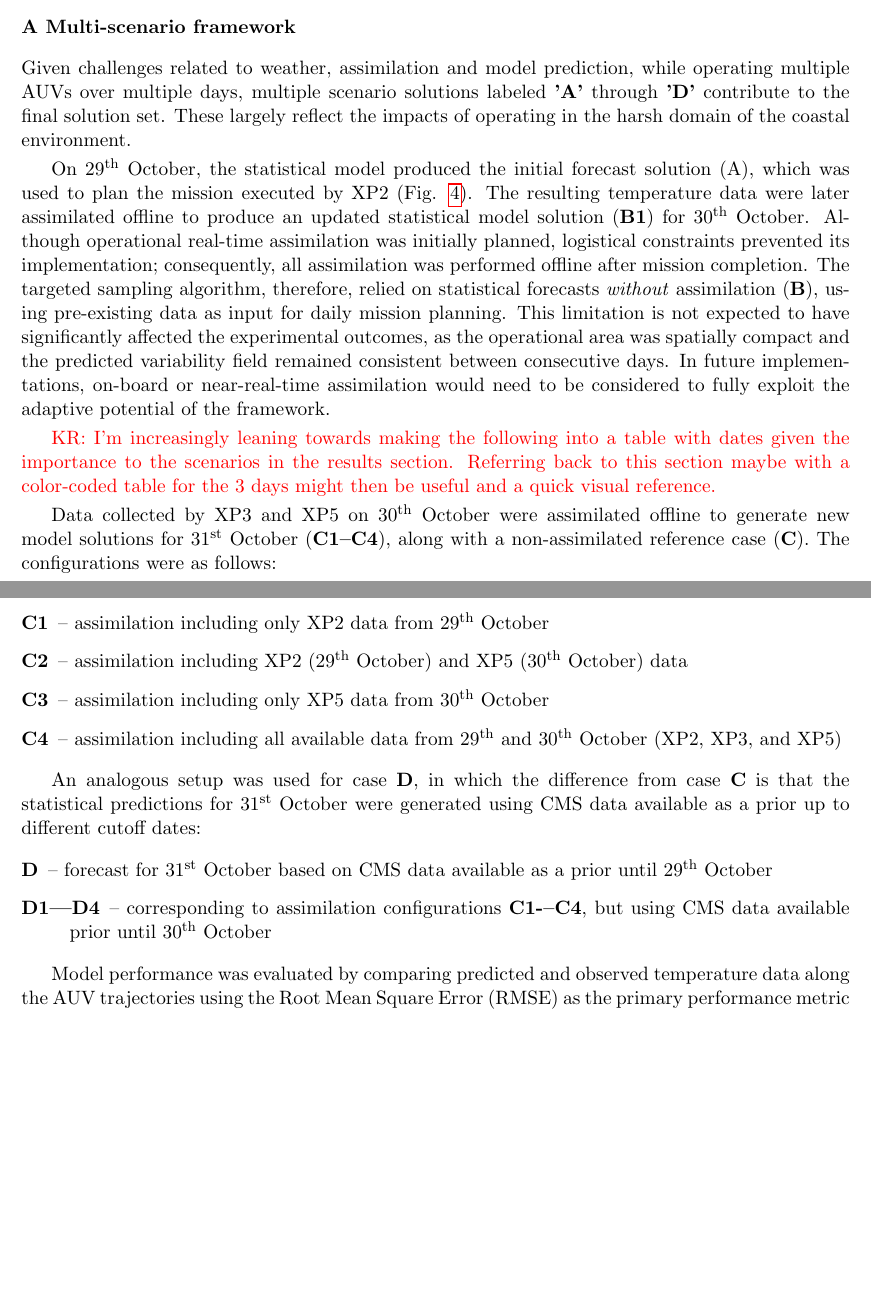
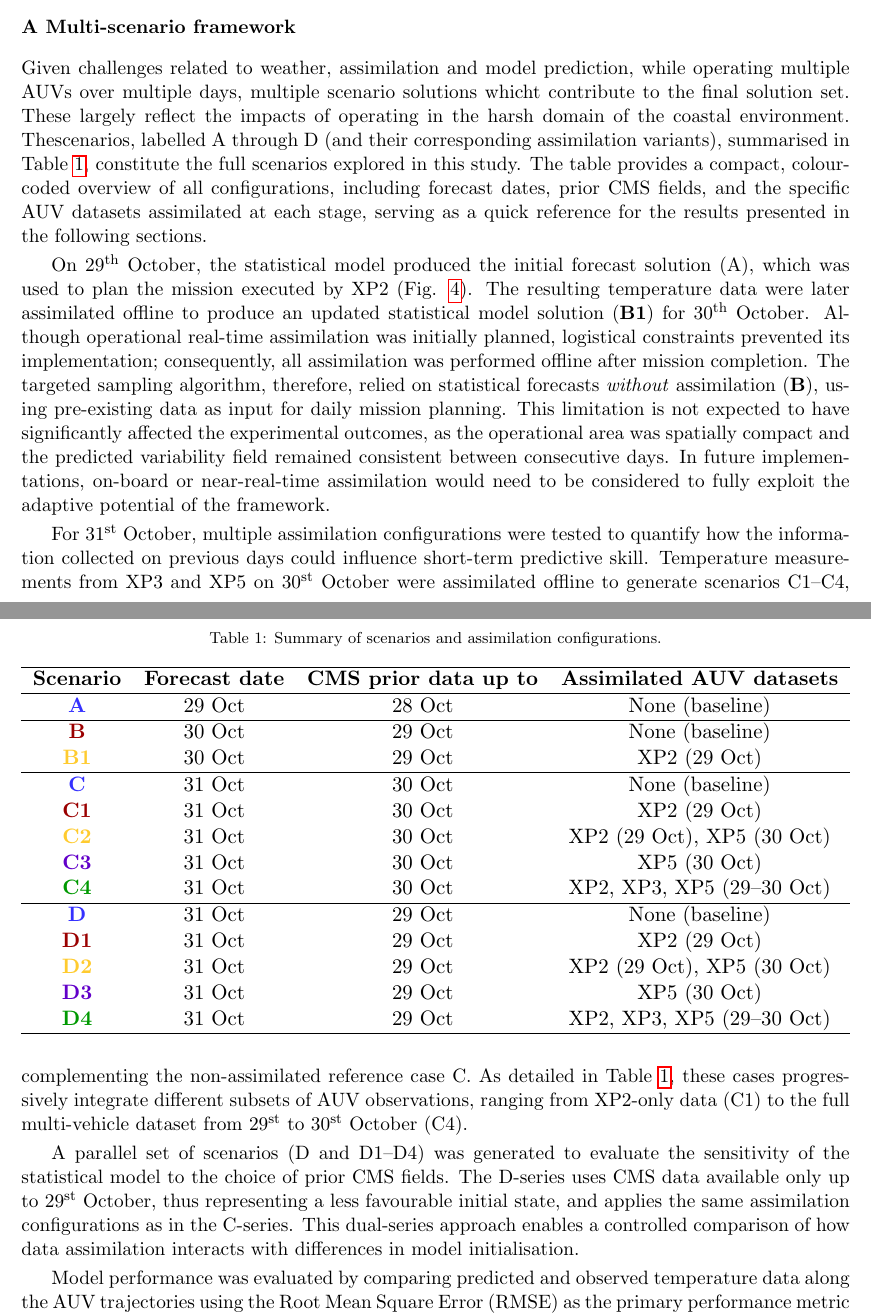
Before and after one commit to kanna/natcomm25, a LaTeX document (nat-comm25.tex, which reads methods.tex): two parts of pages 9 and 10 of 21 before the commit and two parts of pages 9 and 10 of 22 after it, joined at a grey line, cut so that both start at the same text, the shorter picture padded with empty space. Compiled offline with pdfLaTeX.

Commit message:
Updates from Overleaf

```diff
--- a/methods.tex
+++ b/methods.tex
@@ -273,9 +273,9 @@ with and without data assimilation.
 
 Given challenges related to weather, assimilation and model
 prediction, while operating multiple AUVs over multiple days, multiple
-scenario solutions labeled \textbf{'A'} through \textbf{'D'}
+scenario solutions whicht
 contribute to the final solution set. These largely reflect the
-impacts of operating in the harsh domain of the coastal environment.
+impacts of operating in the harsh domain of the coastal environment. Thescenarios, labelled A through D (and their corresponding assimilation variants), summarised in Table \ref{table:scenarios}, constitute the full scenarios explored in this study. The table provides a compact, colour-coded overview of all configurations, including forecast dates, prior CMS fields, and the specific AUV datasets assimilated at each stage, serving as a quick reference for the results presented in the following sections.
 
 On 29\textsuperscript{th} October, the statistical model produced the
 initial forecast solution (A), which was used to plan the mission
@@ -295,50 +295,36 @@ days. In future implementations, on-board or near-real-time
 assimilation would need to be considered to fully exploit the adaptive
 potential of the framework.
 
-\kcomment{I'm increasingly leaning towards making the following into a
-  table with dates given the importance to the scenarios in the
-  results section. Referring back to this section maybe with a
-  color-coded table for the 3 days might then be useful and a quick
-  visual reference.}
+For 31\textsuperscript{st} October, multiple assimilation configurations were tested to quantify how the information collected on previous days could influence short-term predictive skill. Temperature measurements from XP3 and XP5 on 30\textsuperscript{st} October were assimilated offline to generate scenarios C1–C4, complementing the non-assimilated reference case C. As detailed in Table \ref{table:scenarios}, these cases progressively integrate different subsets of AUV observations, ranging from XP2-only data (C1) to the full multi-vehicle dataset from 29\textsuperscript{st} to 30\textsuperscript{st} October (C4).
 
+A parallel set of scenarios (D and D1–D4) was generated to evaluate the sensitivity of the statistical model to the choice of prior CMS fields. The D-series uses CMS data available only up to 29\textsuperscript{st} October, thus representing a less favourable initial state, and applies the same assimilation configurations as in the C-series. This dual-series approach enables a controlled comparison of how data assimilation interacts with differences in model initialisation.
 
+Model performance was evaluated by comparing predicted and observed temperature data along the AUV trajectories using the Root Mean Square Error (RMSE) as the primary performance metric for 31\textsuperscript{st} October.
 
-Data collected by XP3 and XP5 on 30\textsuperscript{th} October were
-assimilated offline to generate new model solutions for
-31\textsuperscript{st} October (\textbf{C1--C4}), along with a
-non-assimilated reference case (\textbf{C}). The configurations were
-as follows:
-
-\begin{description}
-\item[C1] – assimilation including only XP2 data from
-  29\textsuperscript{th} October
-\item[C2] – assimilation including XP2 (29\textsuperscript{th} October)
-  and XP5 (30\textsuperscript{th} October) data
-\item[C3] – assimilation including only XP5 data from
-  30\textsuperscript{th} October
-\item[C4] – assimilation including all available data from
-  29\textsuperscript{th} and 30\textsuperscript{th} October (XP2, XP3,
-  and XP5)
-\end{description}
-
-An analogous setup was used for case \textbf{D}, in which the
-difference from case \textbf{C} is that the statistical predictions
-for 31\textsuperscript{st} October were generated using CMS data
-available as a prior up to different cutoff dates:
-
-\begin{description}
-\item[D] – forecast for 31\textsuperscript{st} October based on CMS
-  data available as a prior until 29\textsuperscript{th} October
-\item[D1–-D4] – corresponding to assimilation configurations
-  \textbf{C1-–C4}, but using CMS data available prior until
-  30\textsuperscript{th} October
-\end{description}
-
-Model performance was evaluated by comparing predicted and observed
-temperature data along the AUV trajectories using the Root Mean Square
-Error (RMSE) as the primary performance metric for
-31\textsuperscript{st} October.
-
+\begin{table}[]
+\caption{Summary of scenarios and assimilation configurations.}
+\label{table:scenarios}
+\centering
+\resizebox{\columnwidth}{!}{%
+\begin{tabular}{cccc}
+\hline
+\textbf{Scenario}                  & \textbf{Forecast date} & \textbf{CMS prior data up to} & \textbf{Assimilated AUV datasets} \\ \hline
+{\color[HTML]{3531FF} \textbf{A}}  & 29 Oct                 & 28 Oct                        & None (baseline)                   \\ \hline
+{\color[HTML]{9A0000} \textbf{B}}  & 30 Oct                 & 29 Oct                        & None (baseline)                   \\
+{\color[HTML]{FFCB2F} \textbf{B1}} & 30 Oct                 & 29 Oct                        & XP2 (29 Oct)                      \\ \hline
+{\color[HTML]{3531FF} \textbf{C}}  & 31 Oct                 & 30 Oct                        & None (baseline)                   \\
+{\color[HTML]{9A0000} \textbf{C1}} & 31 Oct                 & 30 Oct                        & XP2 (29 Oct)                      \\
+{\color[HTML]{FFCB2F} \textbf{C2}} & 31 Oct                 & 30 Oct                        & XP2 (29 Oct), XP5 (30 Oct)        \\
+{\color[HTML]{6200C9} \textbf{C3}} & 31 Oct                 & 30 Oct                        & XP5 (30 Oct)                      \\
+{\color[HTML]{009901} \textbf{C4}} & 31 Oct                 & 30 Oct                        & XP2, XP3, XP5 (29–30 Oct)         \\ \hline
+{\color[HTML]{3531FF} \textbf{D}}  & 31 Oct                 & 29 Oct                        & None (baseline)                   \\
+{\color[HTML]{9A0000} \textbf{D1}} & 31 Oct                 & 29 Oct                        & XP2 (29 Oct)                      \\
+{\color[HTML]{FFCB2F} \textbf{D2}} & 31 Oct                 & 29 Oct                        & XP2 (29 Oct), XP5 (30 Oct)        \\
+{\color[HTML]{6200C9} \textbf{D3}} & 31 Oct                 & 29 Oct                        & XP5 (30 Oct)                      \\
+{\color[HTML]{009901} \textbf{D4}} & 31 Oct                 & 29 Oct                        & XP2, XP3, XP5 (29–30 Oct)         \\ \hline
+\end{tabular}%
+}
+\end{table}
 % \begin{figure}
 %     \centering
 %     %\includegraphics[width=.7\linewidth]{fig/temperatureprofiles.png}
```
Also changed, not shown: 1 other file.
